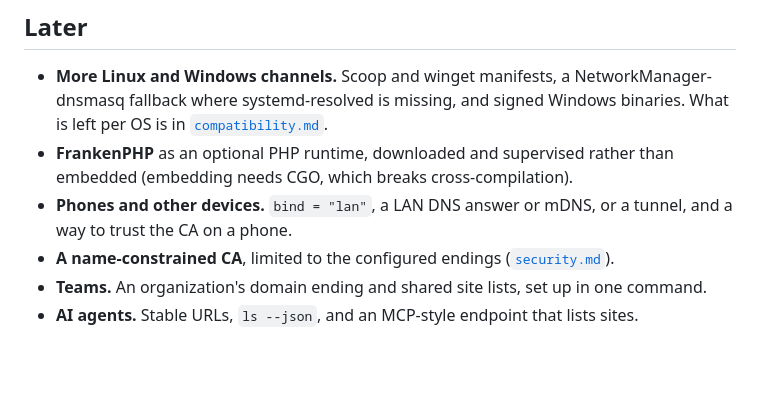
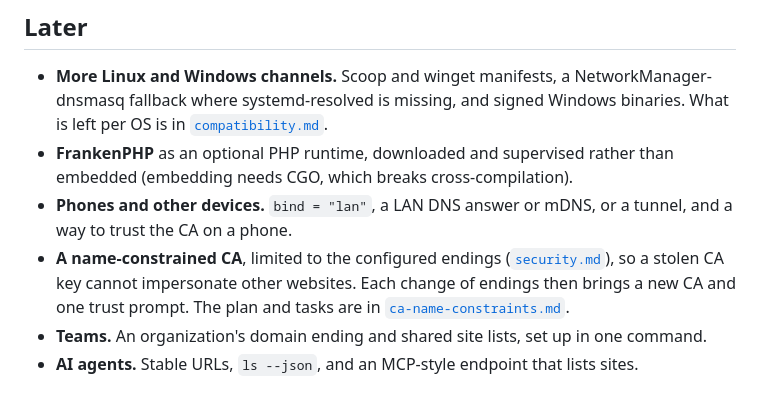
Before and after one commit to dotlane/dotlane, a Markdown page: docs/roadmap.md, the part around the change. GitHub-like rendering; blank space fills up the shorter version.

```diff
--- a/docs/roadmap.md
+++ b/docs/roadmap.md
@@ -48,7 +48,9 @@ Features are grouped as **Now** (being worked on or decided next), **Next**, **L
   (embedding needs CGO, which breaks cross-compilation).
 - **Phones and other devices.** `bind = "lan"`, a LAN DNS answer or mDNS, or a tunnel, and a way
   to trust the CA on a phone.
-- **A name-constrained CA**, limited to the configured endings ([`security.md`](security.md)).
+- **A name-constrained CA**, limited to the configured endings ([`security.md`](security.md)),
+  so a stolen CA key cannot impersonate other websites. Each change of endings then brings a
+  new CA and one trust prompt. The plan and tasks are in [`ca-name-constraints.md`](ca-name-constraints.md).
 - **Teams.** An organization's domain ending and shared site lists, set up in one command.
 - **AI agents.** Stable URLs, `ls --json`, and an MCP-style endpoint that lists sites.
 
```
Also changed, not shown: docs/ca-name-constraints.md (added, +199 -0 lines).
